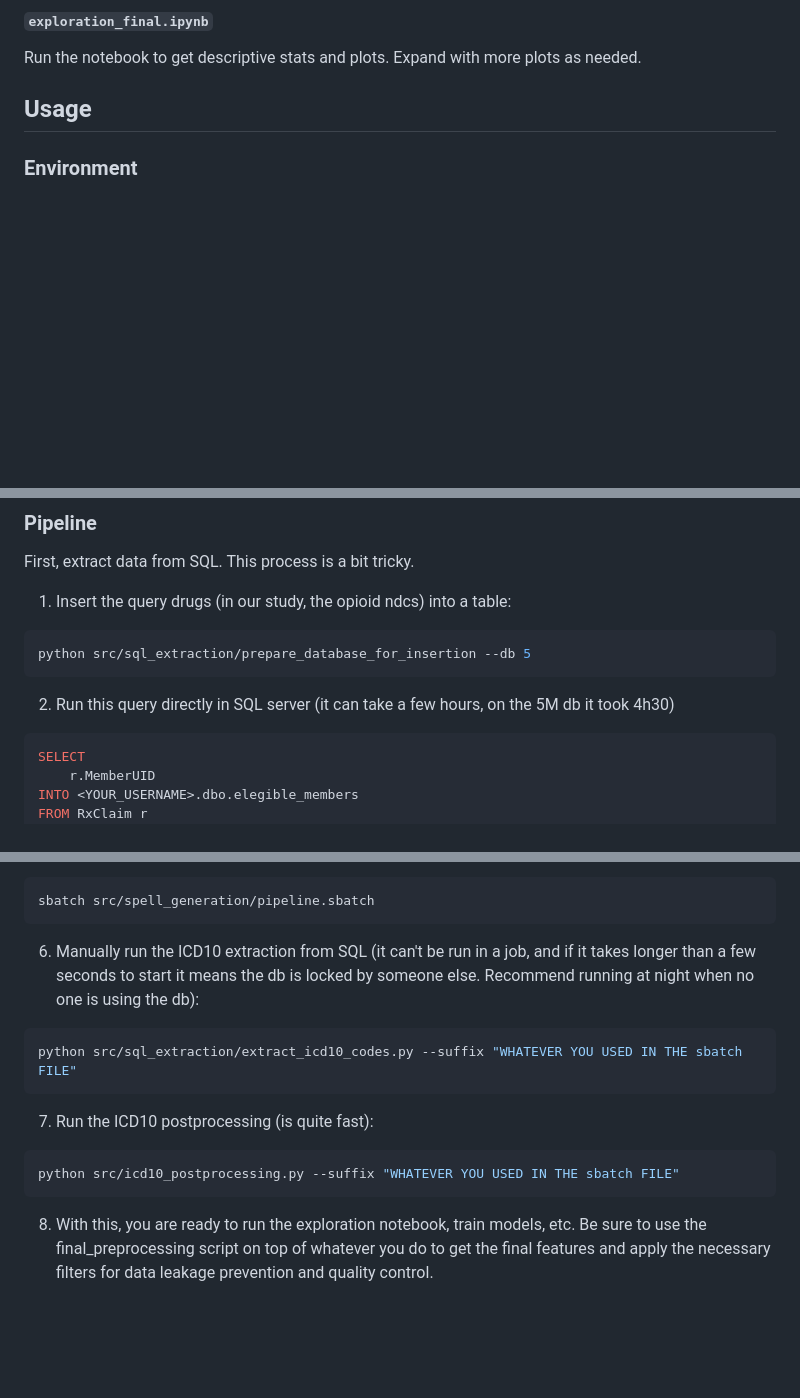
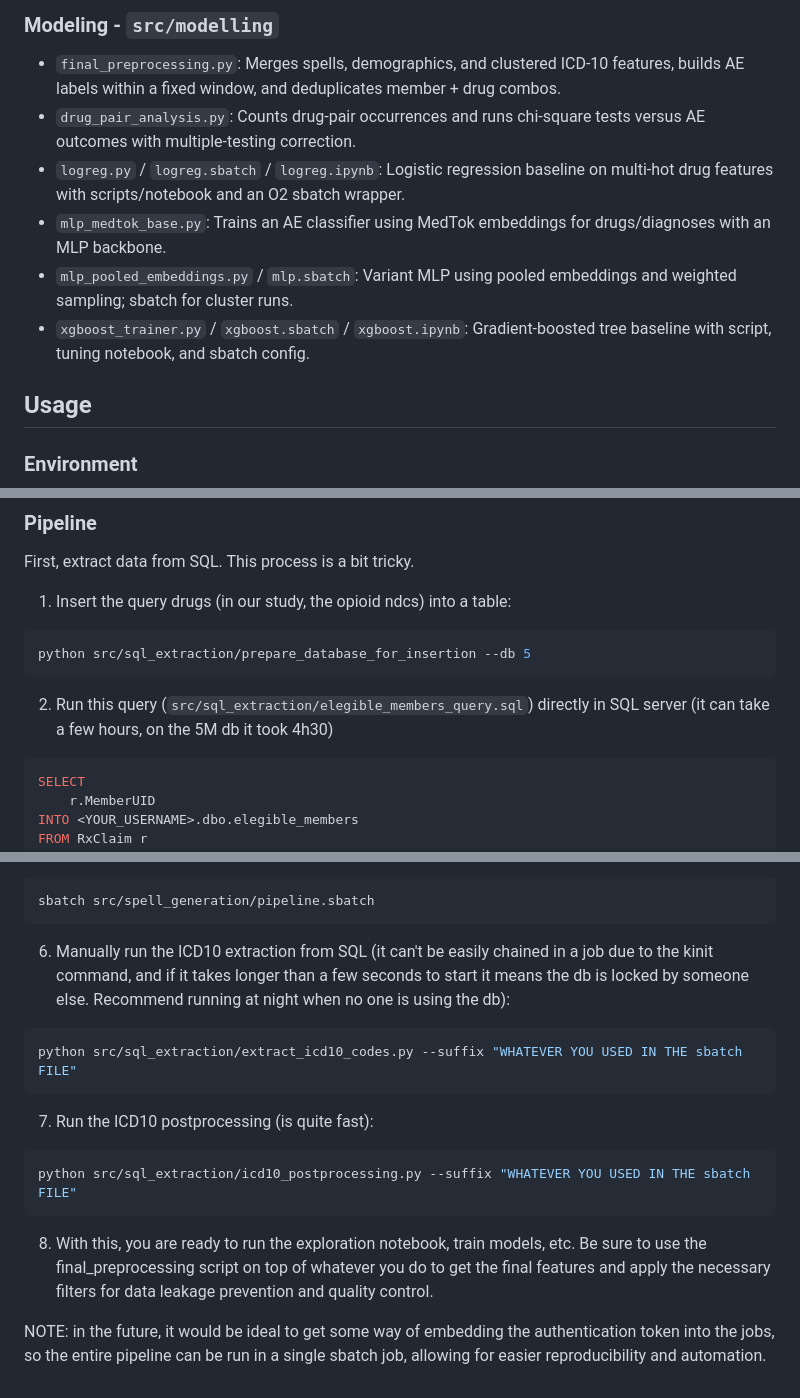
Before and after one commit to beni-1414/bmif204_claims_project, a Markdown page: README.md, 3 parts joined by grey strips. GitHub-like rendering; blank space fills up the shorter version.

````diff
--- a/README.md
+++ b/README.md
@@ -68,6 +41,11 @@ This code clusters the ICD10 codes extracted into a `_clustered` parquet file re
 
-#### `exploration_final.ipynb`
-Run the notebook to get descriptive stats and plots. Expand with more plots as needed.
+### Modeling - `src/modelling`
+- `final_preprocessing.py`: Merges spells, demographics, and clustered ICD-10 features, builds AE labels within a fixed window, and deduplicates member + drug combos.
+- `drug_pair_analysis.py`: Counts drug-pair occurrences and runs chi-square tests versus AE outcomes with multiple-testing correction.
+- `logreg.py` / `logreg.sbatch` / `logreg.ipynb`: Logistic regression baseline on multi-hot drug features with scripts/notebook and an O2 sbatch wrapper.
+- `mlp_medtok_base.py`: Trains an AE classifier using MedTok embeddings for drugs/diagnoses with an MLP backbone.
+- `mlp_pooled_embeddings.py` / `mlp.sbatch`: Variant MLP using pooled embeddings and weighted sampling; sbatch for cluster runs.
+- `xgboost_trainer.py` / `xgboost.sbatch` / `xgboost.ipynb`: Gradient-boosted tree baseline with script, tuning notebook, and sbatch config.
 
 ## Usage
 ### Environment
@@ -83,7 +61,7 @@ First, extract data from SQL. This process is a bit tricky.
 python src/sql_extraction/prepare_database_for_insertion --db 5
 ```
 
-2. Run this query directly in SQL server (it can take a few hours, on the 5M db it took 4h30)
+2. Run this query (``src/sql_extraction/elegible_members_query.sql``) directly in SQL server (it can take a few hours, on the 5M db it took 4h30)
 ```sql
 SELECT
     r.MemberUID
@@ -113,14 +91,16 @@ python src/drug_mapping/join_ndc_to_atc.py input.parquet
 sbatch src/spell_generation/pipeline.sbatch
 ```
 
-6. Manually run the ICD10 extraction from SQL (it can't be run in a job, and if it takes longer than a few seconds to start it means the db is locked by someone else. Recommend running at night when no one is using the db):
+6. Manually run the ICD10 extraction from SQL (it can't be easily chained in a job due to the kinit command, and if it takes longer than a few seconds to start it means the db is locked by someone else. Recommend running at night when no one is using the db):
 ```bash
 python src/sql_extraction/extract_icd10_codes.py --suffix "WHATEVER YOU USED IN THE sbatch FILE"
 ```
 
 7. Run the ICD10 postprocessing (is quite fast):
 ```bash
-python src/icd10_postprocessing.py --suffix "WHATEVER YOU USED IN THE sbatch FILE"
+python src/sql_extraction/icd10_postprocessing.py --suffix "WHATEVER YOU USED IN THE sbatch FILE"
 ```
 
 8. With this, you are ready to run the exploration notebook, train models, etc. Be sure to use the final_preprocessing script on top of whatever you do to get the final features and apply the necessary filters for data leakage prevention and quality control.
+
+NOTE: in the future, it would be ideal to get some way of embedding the authentication token into the jobs, so the entire pipeline can be run in a single sbatch job, allowing for easier reproducibility and automation.
````
Also changed, not shown: other parts of README.md (+23 -50 lines).
